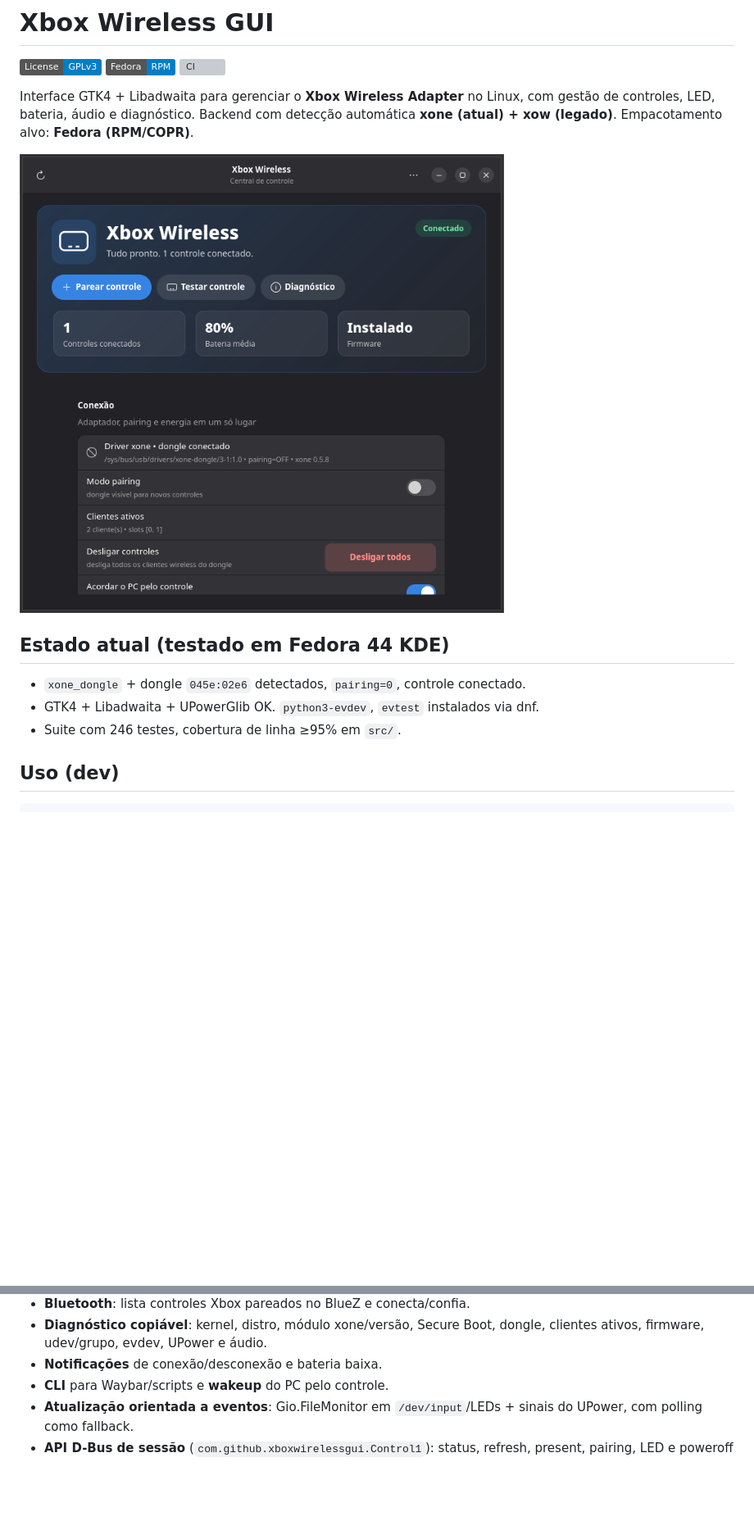
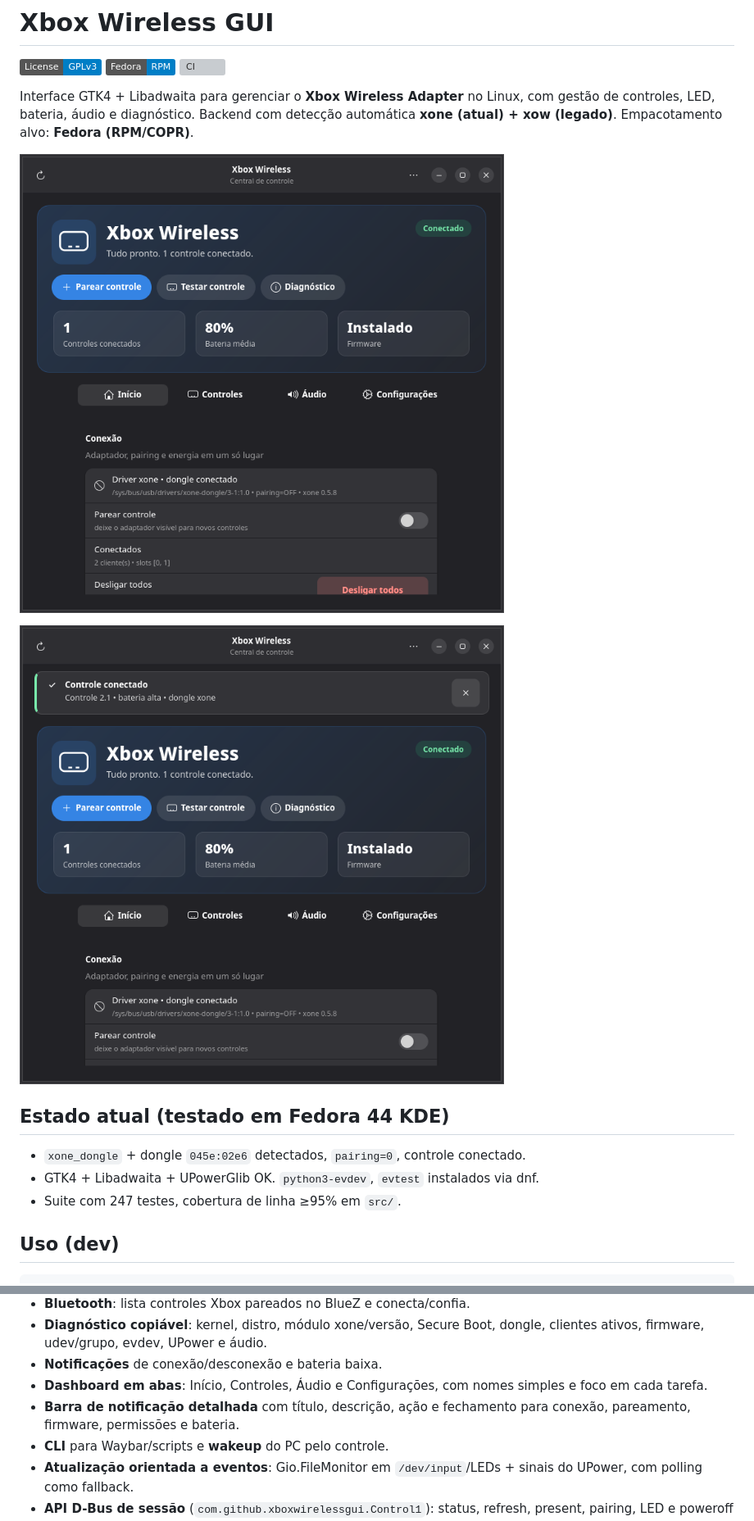
Before and after one commit to viniciussralves/xbox-wireless-gui, a Markdown page: README.md, 2 parts joined by grey strips. Shown at 82% size. GitHub-like rendering; pictures changed too: data/screenshots/main-window.png, data/screenshots/notification-bar.png (added); badges without logos; blank space fills up the shorter version; grey boxes are pictures that could not be loaded.

Commit message:
Refina UI: abas, nomes simples e barra de notificações detalhada

````diff
--- a/README.md
+++ b/README.md
@@ -11,10 +11,12 @@ Empacotamento alvo: **Fedora (RPM/COPR)**.
 
 ![Janela principal](data/screenshots/main-window.png)
 
+![Barra de notificação detalhada](data/screenshots/notification-bar.png)
+
 ## Estado atual (testado em Fedora 44 KDE)
 - `xone_dongle` + dongle `045e:02e6` detectados, `pairing=0`, controle conectado.
 - GTK4 + Libadwaita + UPowerGlib OK. `python3-evdev`, `evtest` instalados via dnf.
-- Suite com 246 testes, cobertura de linha ≥95% em `src/`.
+- Suite com 247 testes, cobertura de linha ≥95% em `src/`.
 
 ## Uso (dev)
 ```sh
@@ -55,6 +57,8 @@ python3 src/main.py --verbose --status
 - **Bluetooth**: lista controles Xbox pareados no BlueZ e conecta/confia.
 - **Diagnóstico copiável**: kernel, distro, módulo xone/versão, Secure Boot, dongle, clientes ativos, firmware, udev/grupo, evdev, UPower e áudio.
 - **Notificações** de conexão/desconexão e bateria baixa.
+- **Dashboard em abas**: Início, Controles, Áudio e Configurações, com nomes simples e foco em cada tarefa.
+- **Barra de notificação detalhada** com título, descrição, ação e fechamento para conexão, pareamento, firmware, permissões e bateria.
 - **CLI** para Waybar/scripts e **wakeup** do PC pelo controle.
 - **Atualização orientada a eventos**: Gio.FileMonitor em `/dev/input`/LEDs + sinais do UPower, com polling como fallback.
 - **API D-Bus de sessão** (`com.github.xboxwirelessgui.Control1`): status, refresh, present, pairing, LED e poweroff para Waybar/Stream Deck/extensões.
````
Also changed, not shown: CHANGELOG.md (+1 -1 lines), 5 other files.
